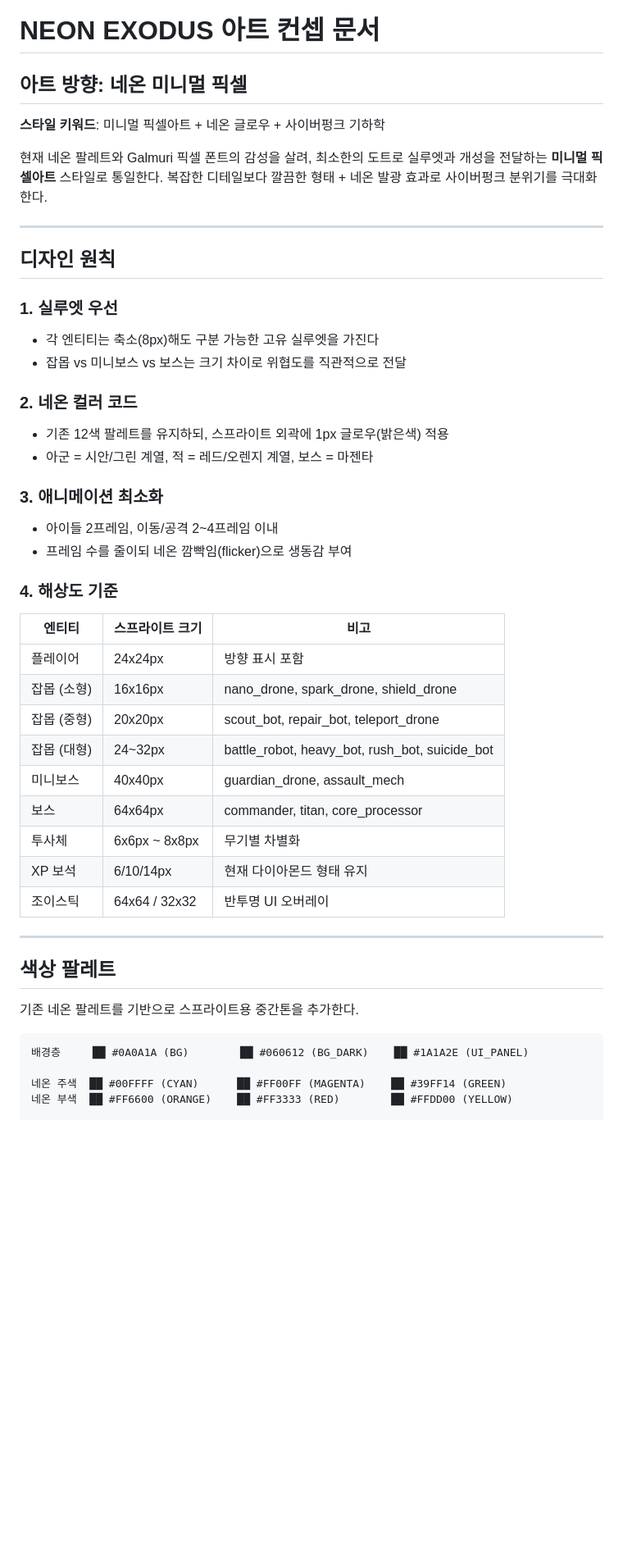
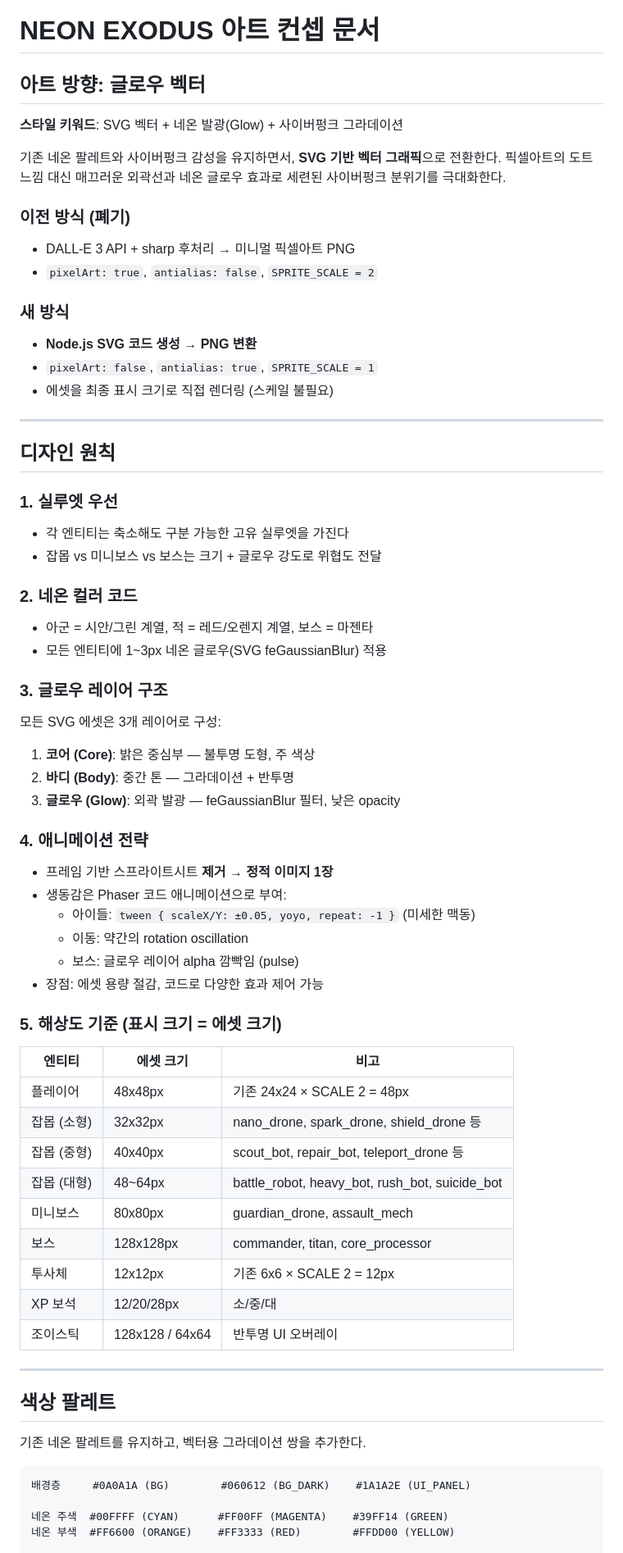
Before and after one commit to ddavil62/neon-exodus, a Markdown page: docs/ART_CONCEPT.md, the part around one of its changes. Shown at 82% size. Rendered like a GitHub page; blank space fills up the shorter version.

````diff
--- a/docs/ART_CONCEPT.md
+++ b/docs/ART_CONCEPT.md
@@ -1,49 +1,69 @@
 # NEON EXODUS 아트 컨셉 문서
 
-## 아트 방향: 네온 미니멀 픽셀
+## 아트 방향: 글로우 벡터
 
-**스타일 키워드**: 미니멀 픽셀아트 + 네온 글로우 + 사이버펑크 기하학
+**스타일 키워드**: SVG 벡터 + 네온 발광(Glow) + 사이버펑크 그라데이션
 
-현재 네온 팔레트와 Galmuri 픽셀 폰트의 감성을 살려, 최소한의 도트로 실루엣과 개성을 전달하는 **미니멀 픽셀아트** 스타일로 통일한다. 복잡한 디테일보다 깔끔한 형태 + 네온 발광 효과로 사이버펑크 분위기를 극대화한다.
+기존 네온 팔레트와 사이버펑크 감성을 유지하면서, **SVG 기반 벡터 그래픽**으로 전환한다. 픽셀아트의 도트 느낌 대신 매끄러운 외곽선과 네온 글로우 효과로 세련된 사이버펑크 분위기를 극대화한다.
+
+### 이전 방식 (폐기)
+- DALL-E 3 API + sharp 후처리 → 미니멀 픽셀아트 PNG
+- `pixelArt: true`, `antialias: false`, `SPRITE_SCALE = 2`
+
+### 새 방식
+- **Node.js SVG 코드 생성 → PNG 변환**
+- `pixelArt: false`, `antialias: true`, `SPRITE_SCALE = 1`
+- 에셋을 최종 표시 크기로 직접 렌더링 (스케일 불필요)
 
 ---
 
 ## 디자인 원칙
 
 ### 1. 실루엣 우선
-- 각 엔티티는 축소(8px)해도 구분 가능한 고유 실루엣을 가진다
-- 잡몹 vs 미니보스 vs 보스는 크기 차이로 위협도를 직관적으로 전달
+- 각 엔티티는 축소해도 구분 가능한 고유 실루엣을 가진다
+- 잡몹 vs 미니보스 vs 보스는 크기 + 글로우 강도로 위협도 전달
 
 ### 2. 네온 컬러 코드
-- 기존 12색 팔레트를 유지하되, 스프라이트 외곽에 1px 글로우(밝은색) 적용
 - 아군 = 시안/그린 계열, 적 = 레드/오렌지 계열, 보스 = 마젠타
+- 모든 엔티티에 1~3px 네온 글로우(SVG feGaussianBlur) 적용
 
-### 3. 애니메이션 최소화
-- 아이들 2프레임, 이동/공격 2~4프레임 이내
-- 프레임 수를 줄이되 네온 깜빡임(flicker)으로 생동감 부여
+### 3. 글로우 레이어 구조
+모든 SVG 에셋은 3개 레이어로 구성:
+1. **코어 (Core)**: 밝은 중심부 — 불투명 도형, 주 색상
+2. **바디 (Body)**: 중간 톤 — 그라데이션 + 반투명
+3. **글로우 (Glow)**: 외곽 발광 — feGaussianBlur 필터, 낮은 opacity
 
-### 4. 해상도 기준
-| 엔티티 | 스프라이트 크기 | 비고 |
-|--------|----------------|------|
-| 플레이어 | 24x24px | 방향 표시 포함 |
-| 잡몹 (소형) | 16x16px | nano_drone, spark_drone, shield_drone |
-| 잡몹 (중형) | 20x20px | scout_bot, repair_bot, teleport_drone |
-| 잡몹 (대형) | 24~32px | battle_robot, heavy_bot, rush_bot, suicide_bot |
-| 미니보스 | 40x40px | guardian_drone, assault_mech |
-| 보스 | 64x64px | commander, titan, core_processor |
-| 투사체 | 6x6px ~ 8x8px | 무기별 차별화 |
-| XP 보석 | 6/10/14px | 현재 다이아몬드 형태 유지 |
-| 조이스틱 | 64x64 / 32x32 | 반투명 UI 오버레이 |
+### 4. 애니메이션 전략
+- 프레임 기반 스프라이트시트 **제거** → **정적 이미지 1장**
+- 생동감은 Phaser 코드 애니메이션으로 부여:
+  - 아이들: `tween { scaleX/Y: ±0.05, yoyo, repeat: -1 }` (미세한 맥동)
+  - 이동: 약간의 rotation oscillation
+  - 보스: 글로우 레이어 alpha 깜빡임 (pulse)
+- 장점: 에셋 용량 절감, 코드로 다양한 효과 제어 가능
+
+### 5. 해상도 기준 (표시 크기 = 에셋 크기)
+
+| 엔티티 | 에셋 크기 | 비고 |
+|--------|----------|------|
+| 플레이어 | 48x48px | 기존 24x24 × SCALE 2 = 48px |
+| 잡몹 (소형) | 32x32px | nano_drone, spark_drone, shield_drone 등 |
+| 잡몹 (중형) | 40x40px | scout_bot, repair_bot, teleport_drone 등 |
+| 잡몹 (대형) | 48~64px | battle_robot, heavy_bot, rush_bot, suicide_bot |
+| 미니보스 | 80x80px | guardian_drone, assault_mech |
+| 보스 | 128x128px | commander, titan, core_processor |
+| 투사체 | 12x12px | 기존 6x6 × SCALE 2 = 12px |
+| XP 보석 | 12/20/28px | 소/중/대 |
+| 조이스틱 | 128x128 / 64x64 | 반투명 UI 오버레이 |
 
 ---
 
 ## 색상 팔레트
 
-기존 네온 팔레트를 기반으로 스프라이트용 중간톤을 추가한다.
+기존 네온 팔레트를 유지하고, 벡터용 그라데이션 쌍을 추가한다.
 
 ```
-배경층     ██ #0A0A1A (BG)        ██ #060612 (BG_DARK)    ██ #1A1A2E (UI_PANEL)
+배경층     #0A0A1A (BG)        #060612 (BG_DARK)    #1A1A2E (UI_PANEL)
 
-네온 주색  ██ #00FFFF (CYAN)      ██ #FF00FF (MAGENTA)    ██ #39FF14 (GREEN)
-네온 부색  ██ #FF6600 (ORANGE)    ██ #FF3333 (RED)        ██ #FFDD00 (YELLOW)
+네온 주색  #00FFFF (CYAN)      #FF00FF (MAGENTA)    #39FF14 (GREEN)
+네온 부색  #FF6600 (ORANGE)    #FF3333 (RED)        #FFDD00 (YELLOW)
 
````
Also changed, not shown: other parts of docs/ART_CONCEPT.md (+239 -134 lines).
